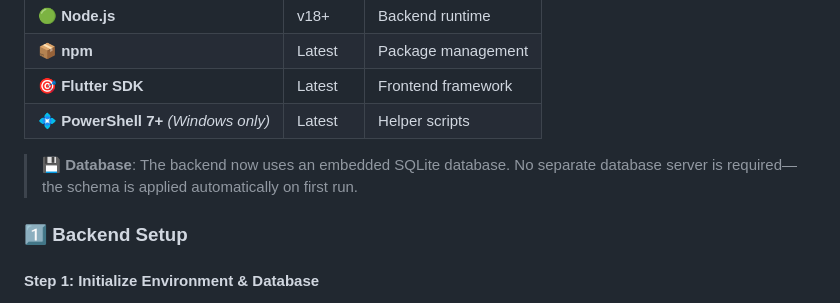
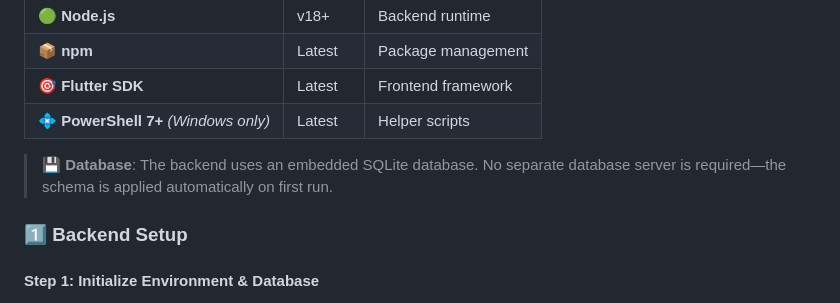
Before and after one commit to Gr0osky/DaManage, a Markdown page: README.md, the part around the change. Rendered like a GitHub page.

Commit message:
Fix formatting of database description in README

```diff
--- a/README.md
+++ b/README.md
@@ -92,7 +92,7 @@ Before you begin, ensure you have the following installed:
 | 🎯 **Flutter SDK** | Latest | Frontend framework |
 | 💠 **PowerShell 7+** *(Windows only)* | Latest | Helper scripts |
 
-> 💾 **Database**: The backend now uses an embedded SQLite database. No separate database server is required—the schema is applied automatically on first run.
+> 💾 **Database**: The backend uses an embedded SQLite database. No separate database server is required—the schema is applied automatically on first run.
 
 ### 1️⃣ Backend Setup
 
```
